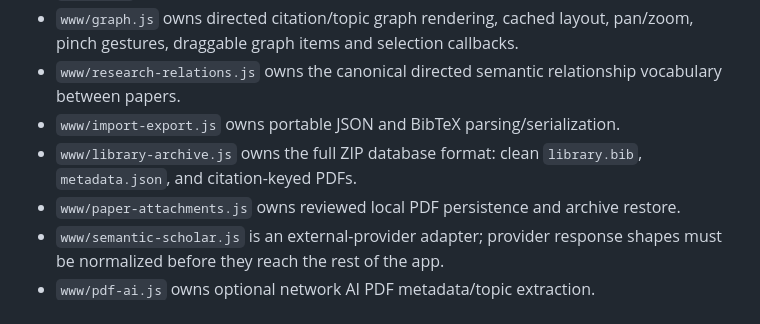
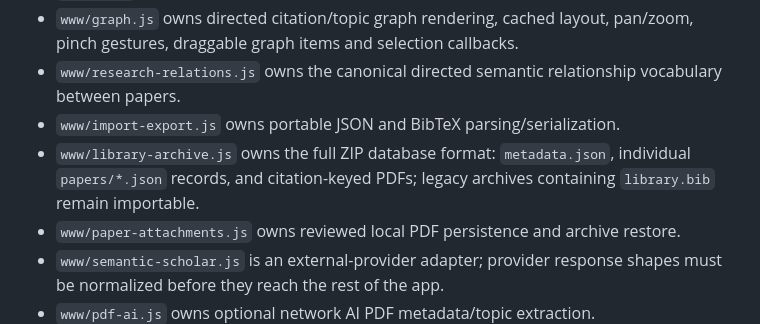
Before and after one commit to bbodin-assistant/paper-map, a Markdown page: AGENTS.md, the part around the change. Rendered like a GitHub page.

Commit message:
Document JSON-only database archive format

```diff
--- a/AGENTS.md
+++ b/AGENTS.md
@@ -9,7 +9,7 @@
 - `www/graph.js` owns directed citation/topic graph rendering, cached layout, pan/zoom, pinch gestures, draggable graph items and selection callbacks.
 - `www/research-relations.js` owns the canonical directed semantic relationship vocabulary between papers.
 - `www/import-export.js` owns portable JSON and BibTeX parsing/serialization.
-- `www/library-archive.js` owns the full ZIP database format: clean `library.bib`, `metadata.json`, and citation-keyed PDFs.
+- `www/library-archive.js` owns the full ZIP database format: `metadata.json`, individual `papers/*.json` records, and citation-keyed PDFs; legacy archives containing `library.bib` remain importable.
 - `www/paper-attachments.js` owns reviewed local PDF persistence and archive restore.
 - `www/semantic-scholar.js` is an external-provider adapter; provider response shapes must be normalized before they reach the rest of the app.
 - `www/pdf-ai.js` owns optional network AI PDF metadata/topic extraction.
```
